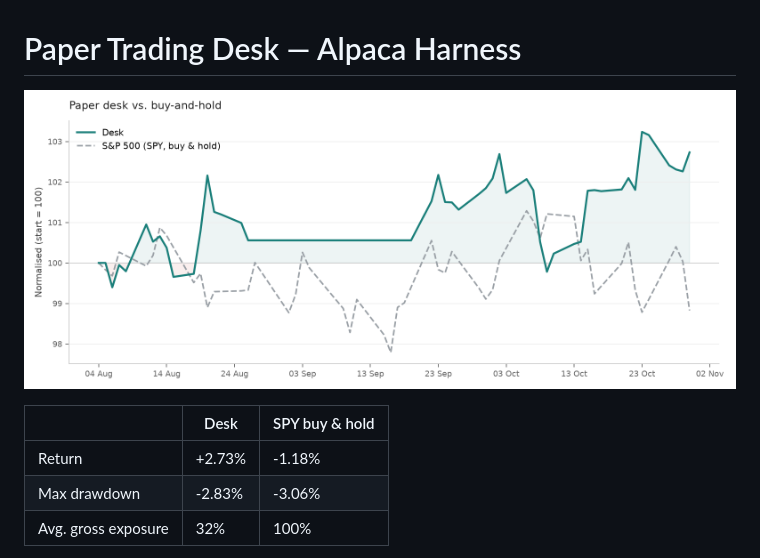
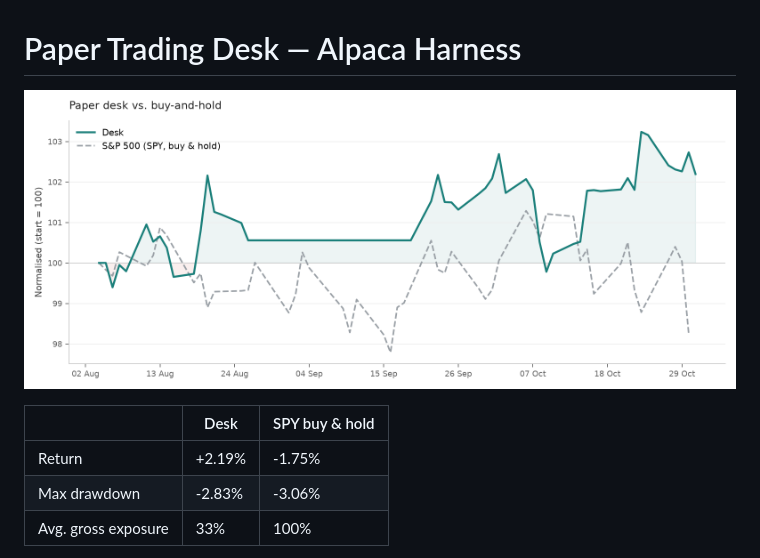
Before and after one commit to ConnorHampstead/claude-portfolio, a Markdown page: README.md, the part around one of its changes. GitHub-like rendering; pictures changed too: state/performance.png.

```diff
--- a/README.md
+++ b/README.md
@@ -6,7 +6,7 @@
 
 | | Desk | SPY buy & hold |
 |---|---|---|
-| Return | +2.73% | -1.18% |
+| Return | +2.19% | -1.75% |
 | Max drawdown | -2.83% | -3.06% |
-| Avg. gross exposure | 32% | 100% |
+| Avg. gross exposure | 33% | 100% |
 
```
Also changed, not shown: other parts of README.md (+1 -1 lines), briefs/2026-11-02.md (added, +156 -0 lines), state/book.md (+80 -97 lines), state/request.md (+80 -97 lines), 10 other files.
